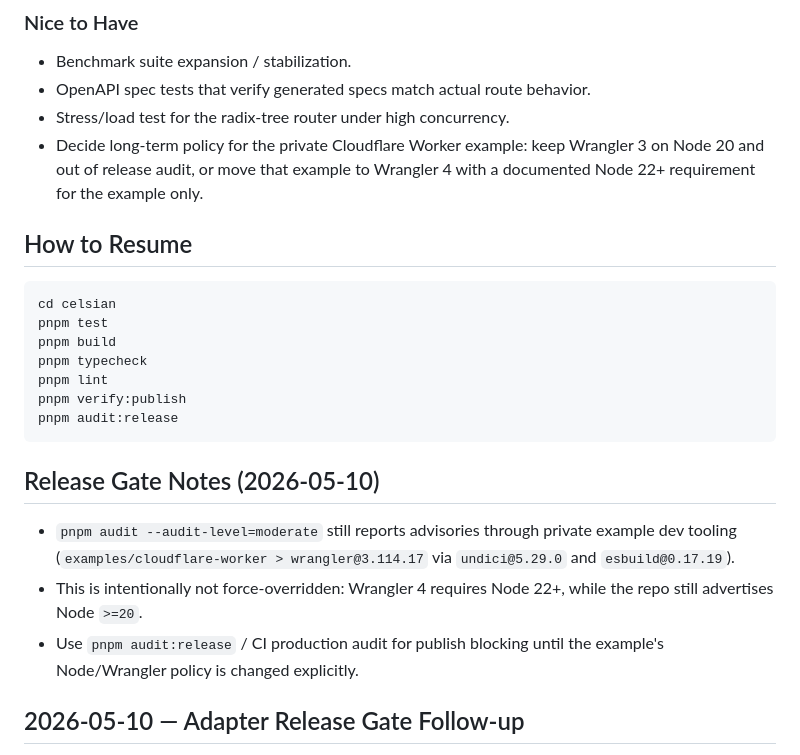
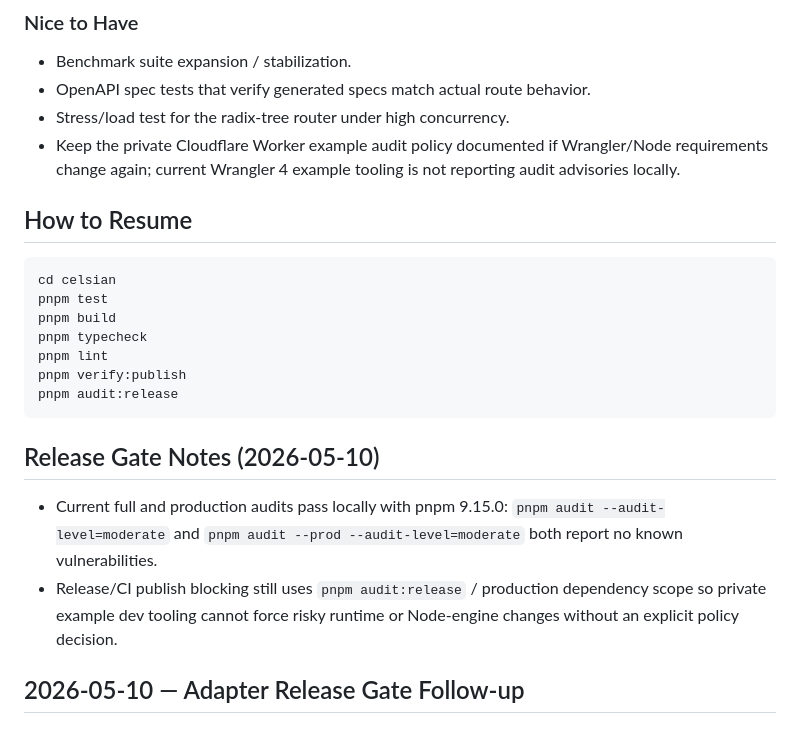
Before and after one commit to CelsianJs/celsian, a Markdown page: NEXT-SESSION.md, the part around the change. GitHub-like rendering.

Commit message:
Refresh Celsian audit handoff truth
Remove stale Wrangler 3 advisory notes now that current full and production audits report no known vulnerabilities.\n\nConstraint: Release blocking still intentionally uses production audit scope.\nRejected: Preserve stale advisory text | it sends future agents chasing fixed private-example tooling issues.\nConfidence: high\nScope-risk: narrow\nDirective: Re-run full and prod audits before changing the private example Wrangler/Node policy again.\nTested: pnpm audit --audit-level=moderate; pnpm audit --prod --audit-level=moderate; rg stale advisory patterns; git diff --check.\nNot-tested: Full test suite; publish workflow.

````diff
--- a/NEXT-SESSION.md
+++ b/NEXT-SESSION.md
@@ -22,7 +22,7 @@
 - Benchmark suite expansion / stabilization.
 - OpenAPI spec tests that verify generated specs match actual route behavior.
 - Stress/load test for the radix-tree router under high concurrency.
-- Decide long-term policy for the private Cloudflare Worker example: keep Wrangler 3 on Node 20 and out of release audit, or move that example to Wrangler 4 with a documented Node 22+ requirement for the example only.
+- Keep the private Cloudflare Worker example audit policy documented if Wrangler/Node requirements change again; current Wrangler 4 example tooling is not reporting audit advisories locally.
 
 ## How to Resume
 ```bash
@@ -36,9 +36,8 @@ pnpm audit:release
 ```
 
 ## Release Gate Notes (2026-05-10)
-- `pnpm audit --audit-level=moderate` still reports advisories through private example dev tooling (`examples/cloudflare-worker > wrangler@3.114.17` via `undici@5.29.0` and `esbuild@0.17.19`).
-- This is intentionally not force-overridden: Wrangler 4 requires Node 22+, while the repo still advertises Node `>=20`.
-- Use `pnpm audit:release` / CI production audit for publish blocking until the example's Node/Wrangler policy is changed explicitly.
+- Current full and production audits pass locally with pnpm 9.15.0: `pnpm audit --audit-level=moderate` and `pnpm audit --prod --audit-level=moderate` both report no known vulnerabilities.
+- Release/CI publish blocking still uses `pnpm audit:release` / production dependency scope so private example dev tooling cannot force risky runtime or Node-engine changes without an explicit policy decision.
 
 ## 2026-05-10 — Adapter Release Gate Follow-up
 
````
